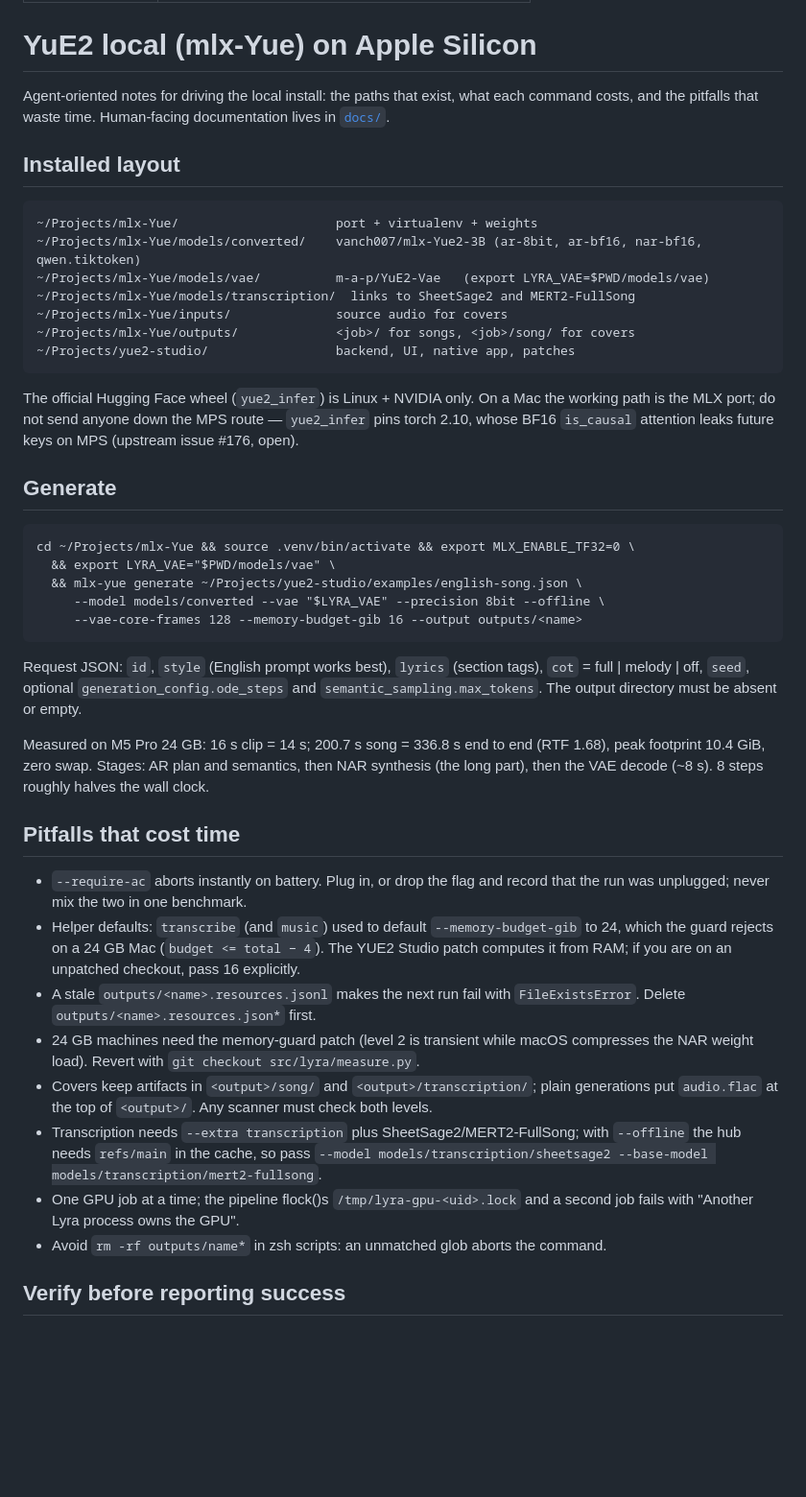
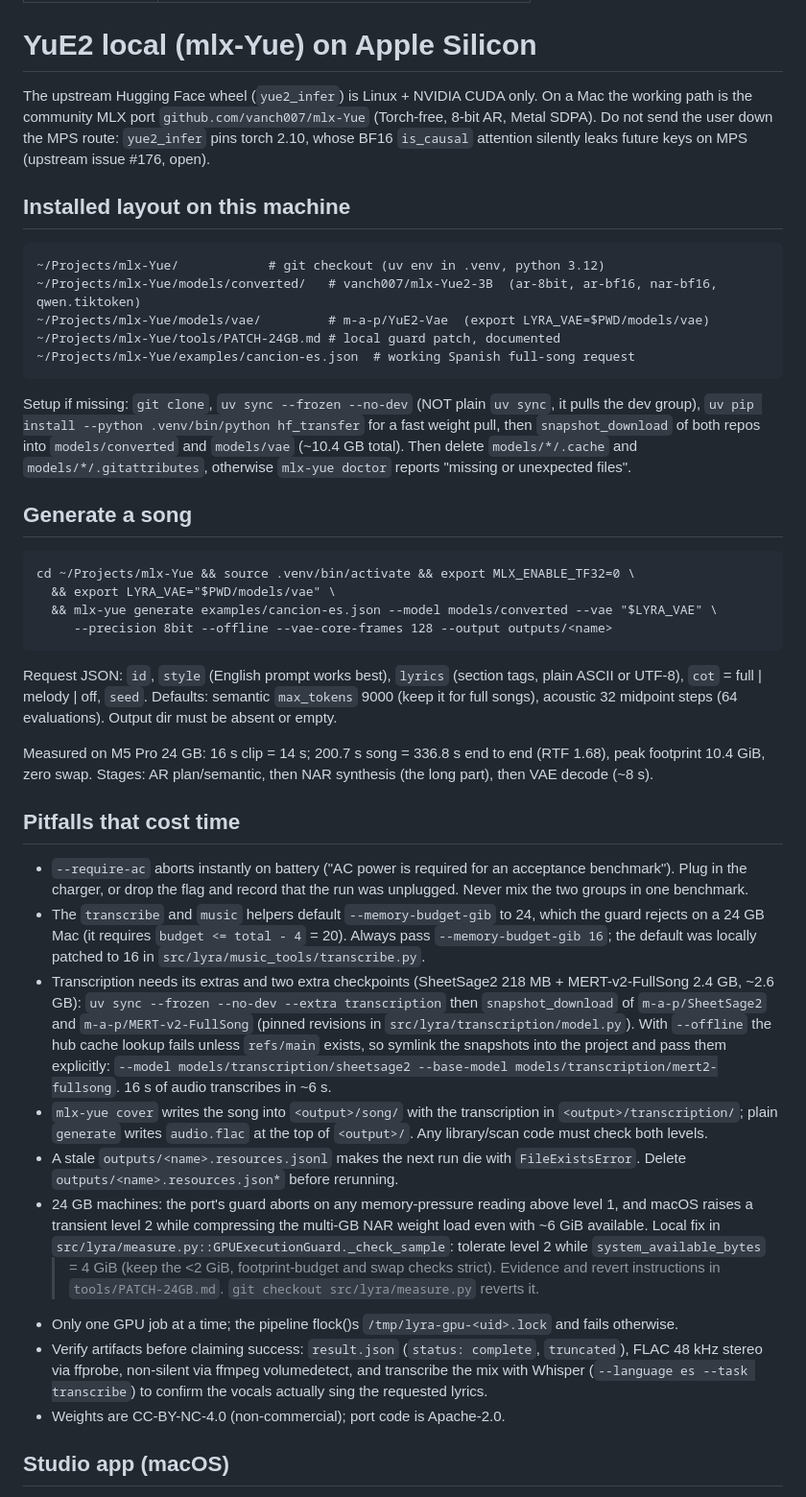
Before and after one commit to saurikCornel/yue2-studio, a Markdown page: skill/yue2-local-music/SKILL.md, the part around one of its changes. Shown at 96% size. Rendered like a GitHub page; blank space fills up the shorter version.

```diff
--- a/skill/yue2-local-music/SKILL.md
+++ b/skill/yue2-local-music/SKILL.md
@@ -5,59 +5,65 @@ description: Generate songs locally with YuE2-3B on Apple Silicon.
 
 # YuE2 local (mlx-Yue) on Apple Silicon
 
-Agent-oriented notes for driving the local install: the paths that exist, what each command
-costs, and the pitfalls that waste time. Human-facing documentation lives in
-[`docs/`](../../docs).
+The upstream Hugging Face wheel (`yue2_infer`) is Linux + NVIDIA CUDA only. On a Mac the working path is the
+community MLX port `github.com/vanch007/mlx-Yue` (Torch-free, 8-bit AR, Metal SDPA). Do not send the user down the
+MPS route: `yue2_infer` pins torch 2.10, whose BF16 `is_causal` attention silently leaks future keys on MPS
+(upstream issue #176, open).
 
-## Installed layout
+## Installed layout on this machine
 
-    ~/Projects/mlx-Yue/                     port + virtualenv + weights
-    ~/Projects/mlx-Yue/models/converted/    vanch007/mlx-Yue2-3B (ar-8bit, ar-bf16, nar-bf16, qwen.tiktoken)
-    ~/Projects/mlx-Yue/models/vae/          m-a-p/YuE2-Vae   (export LYRA_VAE=$PWD/models/vae)
-    ~/Projects/mlx-Yue/models/transcription/  links to SheetSage2 and MERT2-FullSong
-    ~/Projects/mlx-Yue/inputs/              source audio for covers
-    ~/Projects/mlx-Yue/outputs/             <job>/ for songs, <job>/song/ for covers
-    ~/Projects/yue2-studio/                 backend, UI, native app, patches
+    ~/Projects/mlx-Yue/            # git checkout (uv env in .venv, python 3.12)
+    ~/Projects/mlx-Yue/models/converted/   # vanch007/mlx-Yue2-3B  (ar-8bit, ar-bf16, nar-bf16, qwen.tiktoken)
+    ~/Projects/mlx-Yue/models/vae/         # m-a-p/YuE2-Vae  (export LYRA_VAE=$PWD/models/vae)
+    ~/Projects/mlx-Yue/tools/PATCH-24GB.md # local guard patch, documented
+    ~/Projects/mlx-Yue/examples/cancion-es.json  # working Spanish full-song request
 
-The official Hugging Face wheel (`yue2_infer`) is Linux + NVIDIA only. On a Mac the working
-path is the MLX port; do not send anyone down the MPS route — `yue2_infer` pins torch 2.10,
-whose BF16 `is_causal` attention leaks future keys on MPS (upstream issue #176, open).
+Setup if missing: `git clone`, `uv sync --frozen --no-dev` (NOT plain `uv sync`, it pulls the dev group),
+`uv pip install --python .venv/bin/python hf_transfer` for a fast weight pull, then `snapshot_download` of both
+repos into `models/converted` and `models/vae` (~10.4 GB total). Then delete `models/*/.cache` and
+`models/*/.gitattributes`, otherwise `mlx-yue doctor` reports "missing or unexpected files".
 
-## Generate
+## Generate a song
 
     cd ~/Projects/mlx-Yue && source .venv/bin/activate && export MLX_ENABLE_TF32=0 \
       && export LYRA_VAE="$PWD/models/vae" \
-      && mlx-yue generate ~/Projects/yue2-studio/examples/english-song.json \
-         --model models/converted --vae "$LYRA_VAE" --precision 8bit --offline \
-         --vae-core-frames 128 --memory-budget-gib 16 --output outputs/<name>
+      && mlx-yue generate examples/cancion-es.json --model models/converted --vae "$LYRA_VAE" \
+         --precision 8bit --offline --vae-core-frames 128 --output outputs/<name>
 
-Request JSON: `id`, `style` (English prompt works best), `lyrics` (section tags),
-`cot` = full | melody | off, `seed`, optional `generation_config.ode_steps` and
-`semantic_sampling.max_tokens`. The output directory must be absent or empty.
+Request JSON: `id`, `style` (English prompt works best), `lyrics` (section tags, plain ASCII or UTF-8),
+`cot` = full | melody | off, `seed`. Defaults: semantic `max_tokens` 9000 (keep it for full songs), acoustic
+32 midpoint steps (64 evaluations). Output dir must be absent or empty.
 
-Measured on M5 Pro 24 GB: 16 s clip = 14 s; 200.7 s song = 336.8 s end to end (RTF 1.68),
-peak footprint 10.4 GiB, zero swap. Stages: AR plan and semantics, then NAR synthesis (the
-long part), then the VAE decode (~8 s). 8 steps roughly halves the wall clock.
+Measured on M5 Pro 24 GB: 16 s clip = 14 s; 200.7 s song = 336.8 s end to end (RTF 1.68), peak footprint
+10.4 GiB, zero swap. Stages: AR plan/semantic, then NAR synthesis (the long part), then VAE decode (~8 s).
 
 ## Pitfalls that cost time
 
-- `--require-ac` aborts instantly on battery. Plug in, or drop the flag and record that the
-  run was unplugged; never mix the two in one benchmark.
-- Helper defaults: `transcribe` (and `music`) used to default `--memory-budget-gib` to 24,
-  which the guard rejects on a 24 GB Mac (`budget <= total − 4`). The YUE2 Studio patch
-  computes it from RAM; if you are on an unpatched checkout, pass 16 explicitly.
-- A stale `outputs/<name>.resources.jsonl` makes the next run fail with `FileExistsError`.
-  Delete `outputs/<name>.resources.json*` first.
-- 24 GB machines need the memory-guard patch (level 2 is transient while macOS compresses
-  the NAR weight load). Revert with `git checkout src/lyra/measure.py`.
-- Covers keep artifacts in `<output>/song/` and `<output>/transcription/`; plain generations
-  put `audio.flac` at the top of `<output>/`. Any scanner must check both levels.
-- Transcription needs `--extra transcription` plus SheetSage2/MERT2-FullSong; with
-  `--offline` the hub needs `refs/main` in the cache, so pass
-  `--model models/transcription/sheetsage2 --base-model models/transcription/mert2-fullsong`.
-- One GPU job at a time; the pipeline flock()s `/tmp/lyra-gpu-<uid>.lock` and a second job
-  fails with "Another Lyra process owns the GPU".
-- Avoid `rm -rf outputs/name*` in zsh scripts: an unmatched glob aborts the command.
+- `--require-ac` aborts instantly on battery ("AC power is required for an acceptance benchmark"). Plug in the
+  charger, or drop the flag and record that the run was unplugged. Never mix the two groups in one benchmark.
+- The `transcribe` and `music` helpers default `--memory-budget-gib` to 24, which the guard rejects on a 24 GB Mac
+  (it requires `budget <= total - 4` = 20). Always pass `--memory-budget-gib 16`; the default was locally patched
+  to 16 in `src/lyra/music_tools/transcribe.py`.
+- Transcription needs its extras and two extra checkpoints (SheetSage2 218 MB + MERT-v2-FullSong 2.4 GB, ~2.6 GB):
+  `uv sync --frozen --no-dev --extra transcription` then `snapshot_download` of `m-a-p/SheetSage2` and
+  `m-a-p/MERT-v2-FullSong` (pinned revisions in `src/lyra/transcription/model.py`). With `--offline` the hub cache
+  lookup fails unless `refs/main` exists, so symlink the snapshots into the project and pass them explicitly:
+  `--model models/transcription/sheetsage2 --base-model models/transcription/mert2-fullsong`. 16 s of audio
+  transcribes in ~6 s.
+- `mlx-yue cover` writes the song into `<output>/song/` with the transcription in `<output>/transcription/`;
+  plain `generate` writes `audio.flac` at the top of `<output>/`. Any library/scan code must check both levels.
+- A stale `outputs/<name>.resources.jsonl` makes the next run die with `FileExistsError`. Delete
+  `outputs/<name>.resources.json*` before rerunning.
+- 24 GB machines: the port's guard aborts on any memory-pressure reading above level 1, and macOS raises a
+  transient level 2 while compressing the multi-GB NAR weight load even with ~6 GiB available. Local fix in
+  `src/lyra/measure.py::GPUExecutionGuard._check_sample`: tolerate level 2 while `system_available_bytes`
+  >= 4 GiB (keep the <2 GiB, footprint-budget and swap checks strict). Evidence and revert instructions in
+  `tools/PATCH-24GB.md`. `git checkout src/lyra/measure.py` reverts it.
+- Only one GPU job at a time; the pipeline flock()s `/tmp/lyra-gpu-<uid>.lock` and fails otherwise.
+- Verify artifacts before claiming success: `result.json` (`status: complete`, `truncated`), FLAC 48 kHz stereo
+  via ffprobe, non-silent via ffmpeg volumedetect, and transcribe the mix with Whisper (`--language es
+  --task transcribe`) to confirm the vocals actually sing the requested lyrics.
+- Weights are CC-BY-NC-4.0 (non-commercial); port code is Apache-2.0.
 
-## Verify before reporting success
+## Studio app (macOS)
 
```
Also changed, not shown: other parts of skill/yue2-local-music/SKILL.md (+27 -12 lines).
